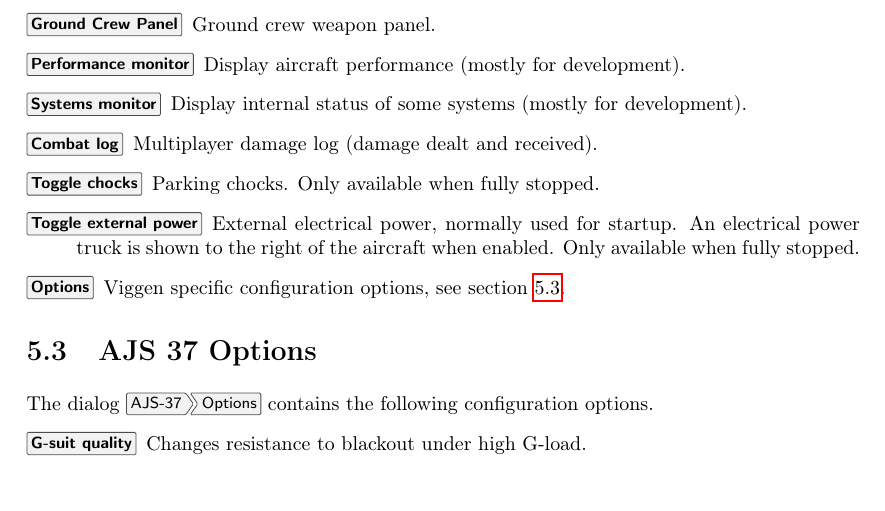
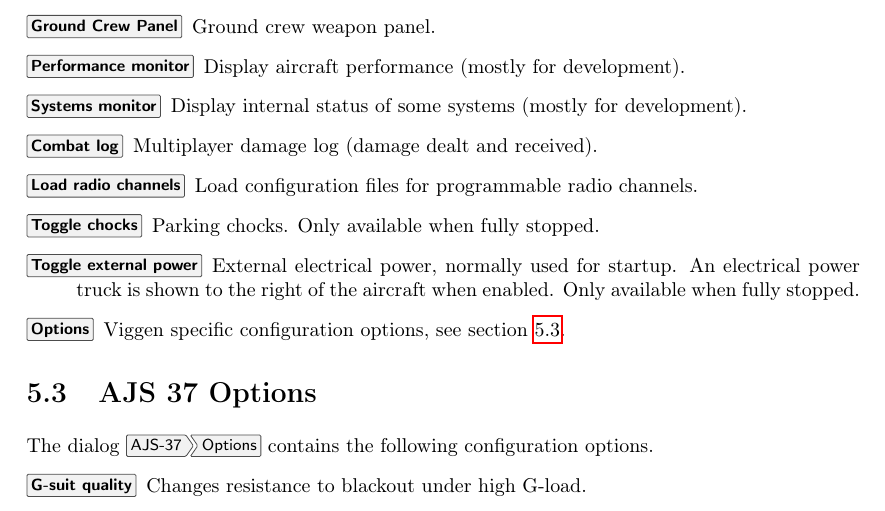
Before and after one commit to NikolaiVChr/flightgear-viggen-masters, a LaTeX thesis (Documentation/manual.tex): part of page 26 of 33, cut so that both start at the same text. Compiled offline with pdfLaTeX.

Commit message:
manual: Add 'load radio channels' menu

```diff
--- a/Documentation/manual.tex
+++ b/Documentation/manual.tex
@@ -1128,6 +1128,7 @@
   \item[\menu{Performance monitor}] Display aircraft performance (mostly for development).
   \item[\menu{Systems monitor}] Display internal status of some systems (mostly for development).
   \item[\menu{Combat log}] Multiplayer damage log (damage dealt and received).
+  \item[\menu{Load radio channels}] Load configuration files for programmable radio channels.
 \JAonly{\item[\menu{Friends (IFF)}] Allows to set a list of friendly callsigns for IFF (cf.\ \cref{sec:iff}).}
   \item[\menu{Toggle chocks}] Parking chocks. Only available when fully stopped.
   \item[\menu{Toggle external power}] External electrical power, normally used for startup.
```
